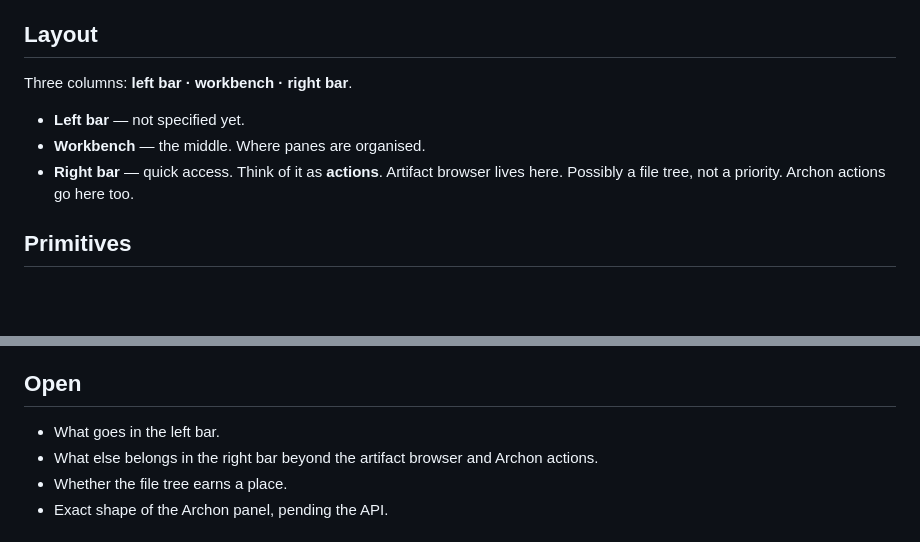
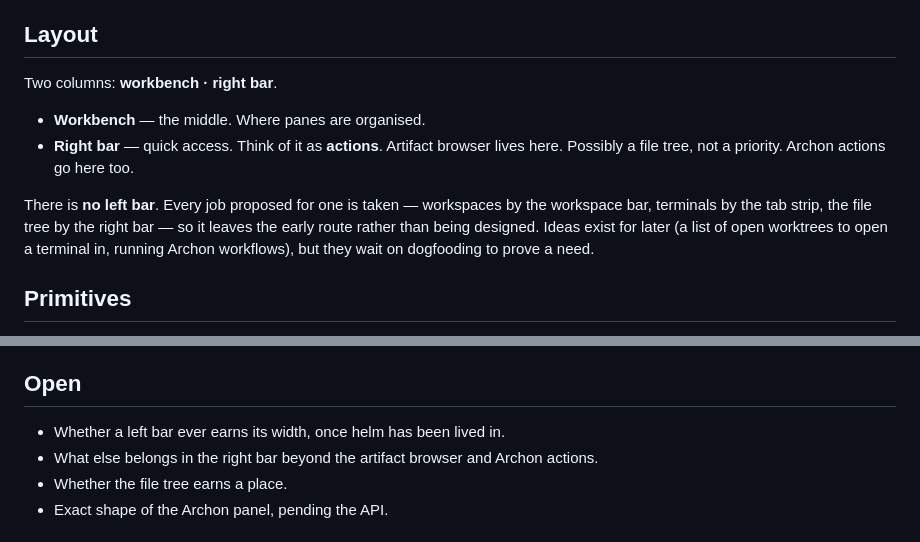
Before and after one commit to Wirasm/helm, a Markdown page: docs/direction.md, 2 parts joined by grey strips. Drawn GitHub-style; blank space fills up the shorter version.

Commit message:
docs: there is no left bar, and every job proposed for one is taken

```diff
--- a/docs/direction.md
+++ b/docs/direction.md
@@ -15,12 +15,16 @@ helm having an agent is helm rendering someone else's.
 
 ## Layout
 
-Three columns: **left bar · workbench · right bar**.
+Two columns: **workbench · right bar**.
 
-- **Left bar** — not specified yet.
 - **Workbench** — the middle. Where panes are organised.
 - **Right bar** — quick access. Think of it as **actions**. Artifact browser lives here.
   Possibly a file tree, not a priority. Archon actions go here too.
+
+There is **no left bar**. Every job proposed for one is taken — workspaces by the workspace
+bar, terminals by the tab strip, the file tree by the right bar — so it leaves the early
+route rather than being designed. Ideas exist for later (a list of open worktrees to open a
+terminal in, running Archon workflows), but they wait on dogfooding to prove a need.
 
 ## Primitives
 
@@ -67,7 +71,7 @@ helm renders and routes; it does not decide.
 
 ## Open
 
-- What goes in the left bar.
+- Whether a left bar ever earns its width, once helm has been lived in.
 - What else belongs in the right bar beyond the artifact browser and Archon actions.
 - Whether the file tree earns a place.
 - Exact shape of the Archon panel, pending the API.
```
